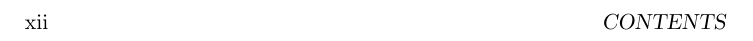
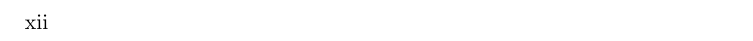
Before and after one commit to hbristow/quthesis, a LaTeX thesis (thesis.tex, which reads qutthesis.sty): part of page 12 of 17, cut so that both start at the same text. Compiled offline with pdfLaTeX.

Commit message:
Removed unused packages and updated headers

```diff
--- a/qutthesis.sty
+++ b/qutthesis.sty
@@ -9,13 +12,12 @@
 %
 % ----------------------------------------------------------------------------
 \NeedsTeXFormat{LaTeX2e}
-\ProvidesPackage{qutthesis}[01/09/15 QUT PhD Thesis Style]
+\ProvidesPackage{qutthesis}[01/09/14 QUT PhD Thesis Style]
 
 % ----------------------------------------------------------------------------
 % Required Packages
 % ----------------------------------------------------------------------------
 \RequirePackage[usenames,dvipsnames]{xcolor}
-\RequirePackage{lipsum}
 \RequirePackage{graphicx}
 \RequirePackage{xspace}
 \RequirePackage{wallpaper}
@@ -133,5 +135,8 @@
 }
 
 % ------------------------------------------------------------------------------------------
-% Custom Commands
+% Header Style
 % ------------------------------------------------------------------------------------------
+\pagestyle{myheadings}
+\renewcommand{\chaptermark}[1]{ \markboth{#1}{} }
+\renewcommand{\sectionmark}[1]{ \markright{#1}{} }
--- a/thesis.tex
+++ b/thesis.tex
@@ -14,6 +14,7 @@
 % ----------------------------------------------------------------------------
 \usepackage{subfiles}
 \usepackage{amsmath,amssymb}
+\usepackage{lipsum}
 
 % Custom notation
 \input{notation}
```
Also changed, not shown: thesis.pdf, qutthesis.sty (3 more changed lines).
